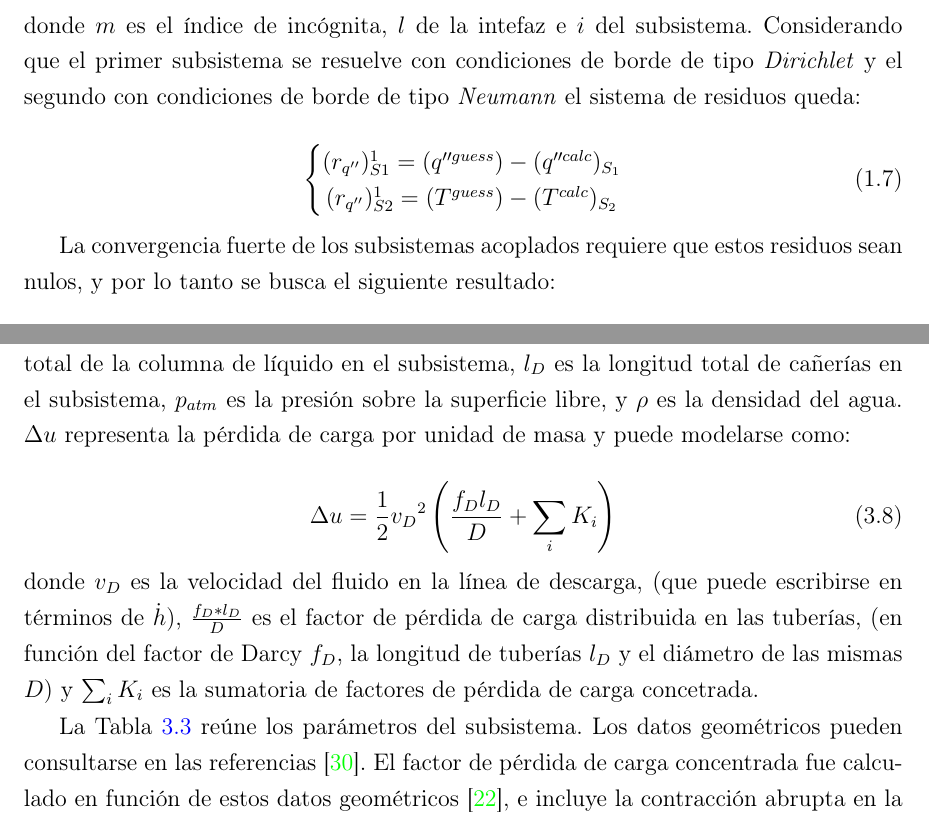
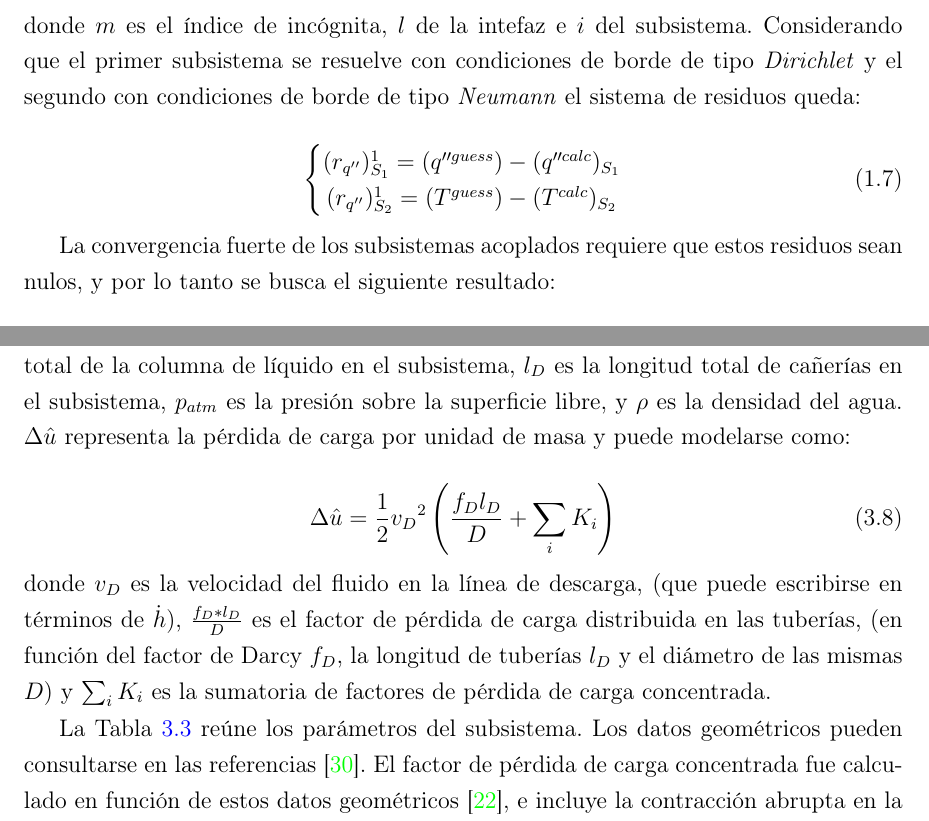
Before and after one commit to fedecaccia/master, a LaTeX thesis (tesis.tex, which reads cap1.tex, cap3.tex): two parts of pages 20 and 47 of 106, joined at a grey line, cut so that both start at the same text. Compiled offline with pdfLaTeX.

Commit message:
algunas correcciones

```diff
--- a/cap1.tex
+++ b/cap1.tex
@@ -222,8 +222,8 @@ el sistema de residuos queda:
 
 \begin{equation}
 \left\{\begin{matrix}
-(r_{q''})_{S1}^{1}  = (q''^{ guess}) - (q''^{calc})_{S_1} \\
-(r_{q''})_{S2}^{1}  = (T^{guess}) - (T^{calc})_{S_2}
+(r_{q''})_{S_1}^{1}  = (q''^{ guess}) - (q''^{calc})_{S_1} \\
+(r_{q''})_{S_2}^{1}  = (T^{guess}) - (T^{calc})_{S_2}
 \end{matrix}\right.
 \label{res_qt}
 \end{equation}
--- a/cap3.tex
+++ b/cap3.tex
@@ -566,16 +566,16 @@ $\Delta h_{red}$ es la altura total de la columna de líquido en el subsistema,
 $l_D$ es la longitud total de cañerías en el subsistema,
 $p_{atm}$ es la presión sobre la superficie libre,
 y $\rho$ es la densidad del agua.
-$\Delta u$ representa la pérdida de carga por unidad de masa y puede modelarse como:
-
-\begin{equation}
-\Delta u = \frac {1} {2} {v_D}^2 \left( \frac {f_D l_D}{D} + \sum_i K_i \right)
+$\Delta \hat{u}$ representa la pérdida de carga por unidad de masa y puede modelarse como:
+
+\begin{equation}
+\Delta \hat{u} = \frac {1} {2} {v_D}^2 \left( \frac {f_D l_D}{D} + \sum_i K_i \right)
 \end{equation}
 donde $v_D$ es la velocidad del fluido en la línea de descarga,
 (que puede escribirse en términos de $\dot{h}$),
 $\frac {f_D*l_D}{D}$ es el factor de pérdida de carga distribuida en las tuberías,
 (en función del factor de Darcy $f_D$, la longitud de tuberías $l_D$ y el diámetro de las mismas $D$)
-y $\sum_i K_i$ es la sumatoria de factores de pérdida de carga concetrada.
+y $\sum_i K_i$ es la sumatoria de factores de pérdida de carga concentrada.
 
 La Tabla \ref{tabla-tanque} reúne los parámetros del subsistema.
 Los datos geométricos pueden consultarse en las referencias \cite{invap-mockup}.
```
Also changed, not shown: tesis.pdf, cap1.tex (4 more changed lines), cap3.tex (6 more changed lines), 11 other files.
